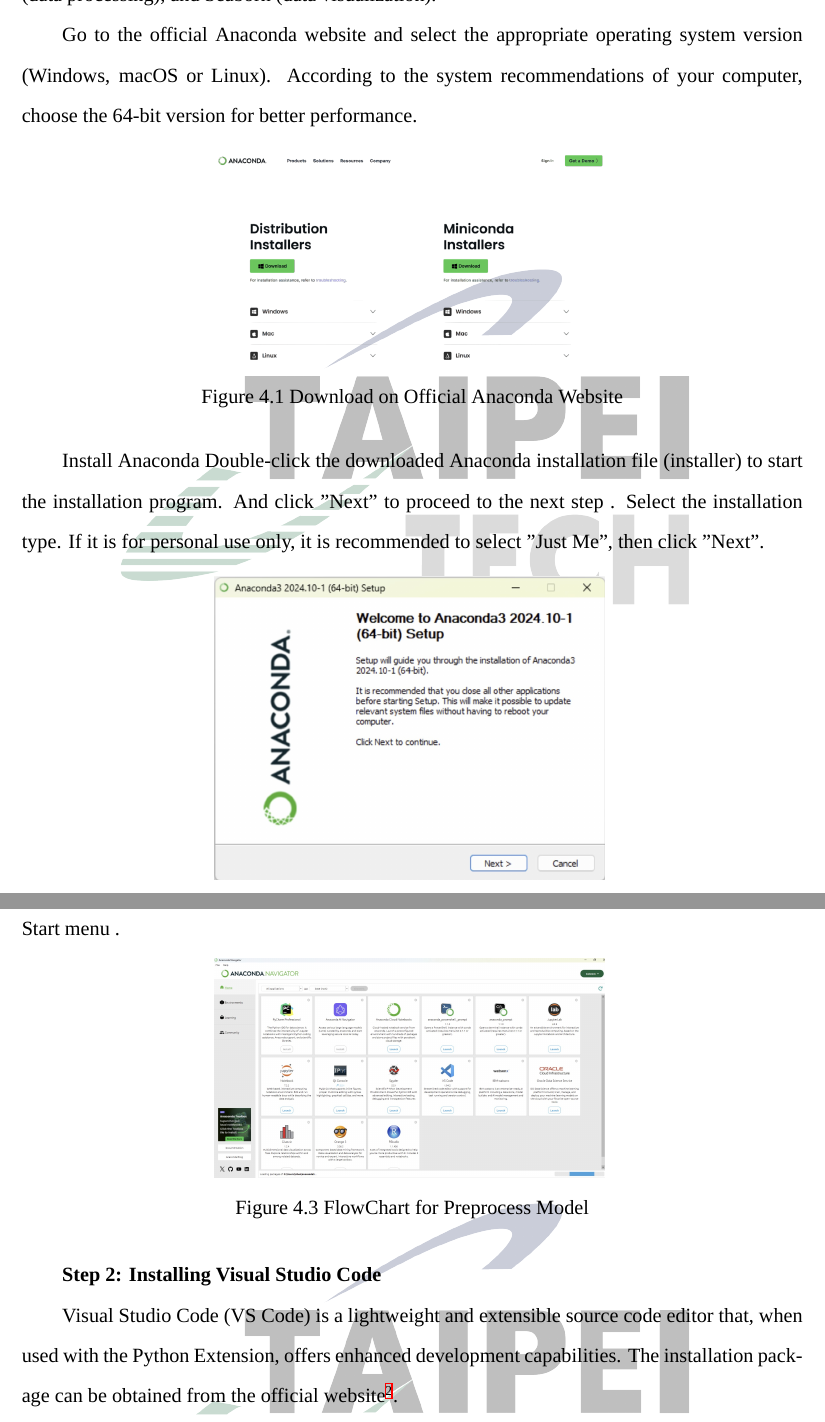
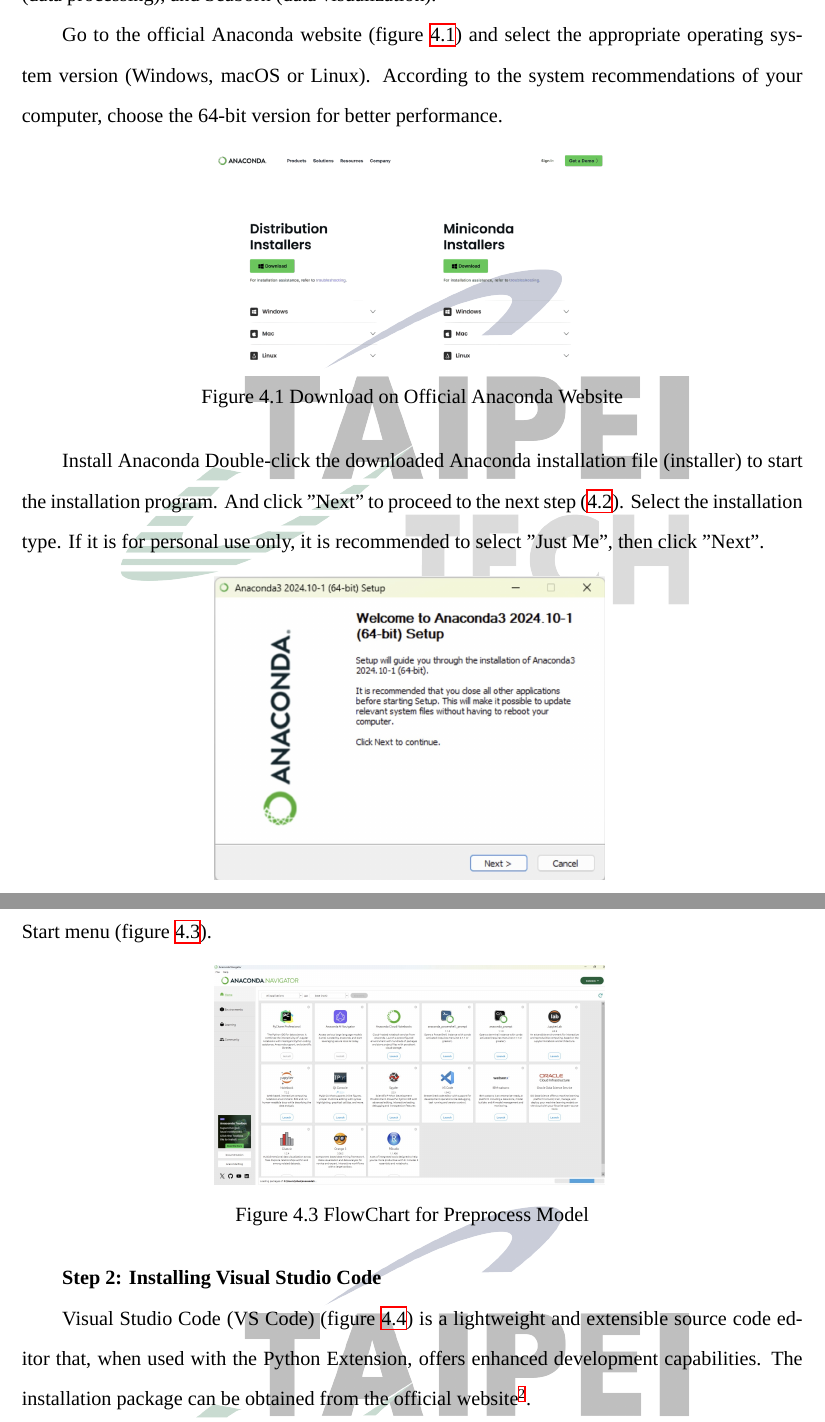
Before and after one commit to camille3780/S2GE, a LaTeX thesis (main.tex, which reads chapter/chapter4-Result-and-analysis.tex): two parts of pages 28 and 29 of 31, joined at a grey line, cut so that both start at the same text. Compiled offline with XeLaTeX; a missing font is replaced by an installed copy or a similar font.

Commit message:
Improve formatting and correct reference error, which is the same in chapter 3

```diff
--- a/chapter/chapter4-Result-and-analysis.tex
+++ b/chapter/chapter4-Result-and-analysis.tex
@@ -51,7 +51,7 @@
 
     Anaconda is an open source Python platform designed for data science and machine learning development, integrating the most commonly used data analysis tools and libraries. It has a rich built-in data science suite, including core tools such as Numpy (numerical operations), Pandas (data processing), and Seaborn (data visualization).\footnote{https://www.anaconda.com/products/distribution}
 
-    Go to the official Anaconda website~\label{fig: DownloadAnaconda} and select the appropriate operating system version (Windows, macOS or Linux).
+    Go to the official Anaconda website (figure \ref{fig: DownloadAnaconda}) and select the appropriate operating system version (Windows, macOS or Linux).
     According to the system recommendations of your computer, choose the 64-bit version for better performance.
     \begin{figure*}[htbp]
         \centering
@@ -61,7 +61,7 @@
     \end{figure*}
 
     Install Anaconda
-    Double-click the downloaded Anaconda installation file (installer) to start the installation program. And click "Next" to proceed to the next step~\label{fig: InstallAnaconda}.
+    Double-click the downloaded Anaconda installation file (installer) to start the installation program. And click "Next" to proceed to the next step (\ref{fig: InstallAnaconda}).
     Select the installation type. If it is for personal use only, it is recommended to select "Just Me", then click "Next".
     \begin{figure*}[htbp]
         \centering
@@ -72,7 +72,7 @@
 
     In the installation options, it is recommended not to check Add Anaconda to the PATH environment variable (unless there are special requirements), and directly click "Install" to start the installation.
 
-    Once the installation is complete, find and launch Anaconda Navigator from the Windows Start menu~\label{fig: AnacondaMenu}.
+    Once the installation is complete, find and launch Anaconda Navigator from the Windows Start menu (figure \ref{fig: AnacondaMenu}).
     \begin{figure*}[htbp]
         \centering
         \includegraphics[width = 0.5\textwidth]{image/AnacondaMenu.jpg}
@@ -85,7 +85,7 @@
 
     \textbf{Step 2: Installing Visual Studio Code}
 
-    Visual Studio Code (VS Code)~\label{fig: VS} is a lightweight and extensible source code editor that, when used with the Python Extension, offers enhanced development capabilities. The installation package can be obtained from the official website\footnote{https://code.visualstudio.com/}.
+    Visual Studio Code (VS Code) (figure \ref{fig: VS}) is a lightweight and extensible source code editor that, when used with the Python Extension, offers enhanced development capabilities. The installation package can be obtained from the official website\footnote{https://code.visualstudio.com/}.
 
     \begin{figure*}[htbp]
         \centering
```
Also changed, not shown: chapter/chapter4-Result-and-analysis.tex (30 more changed lines). Lines whose indentation alone changed are shown as unchanged.
